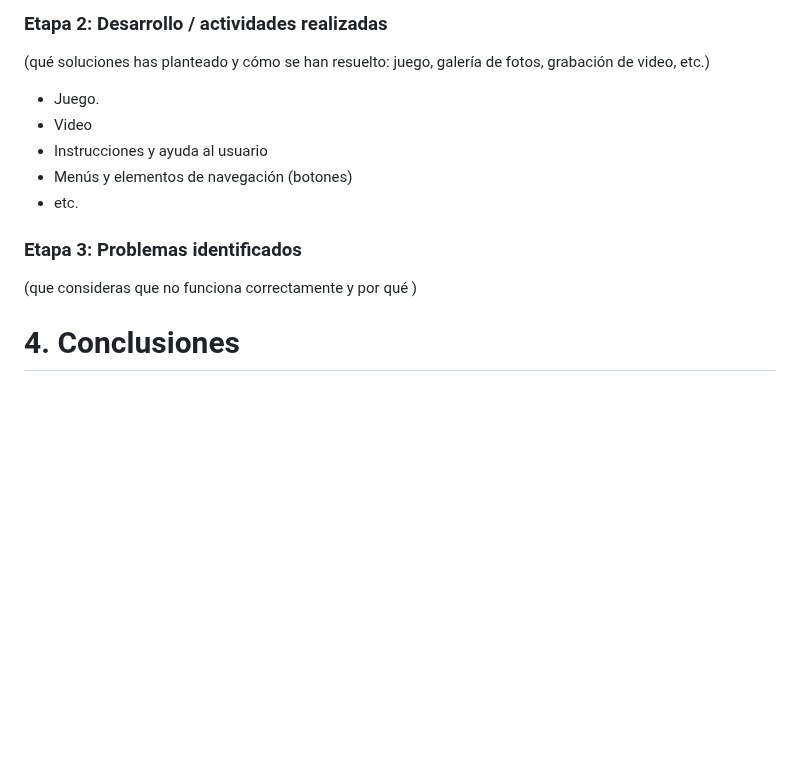
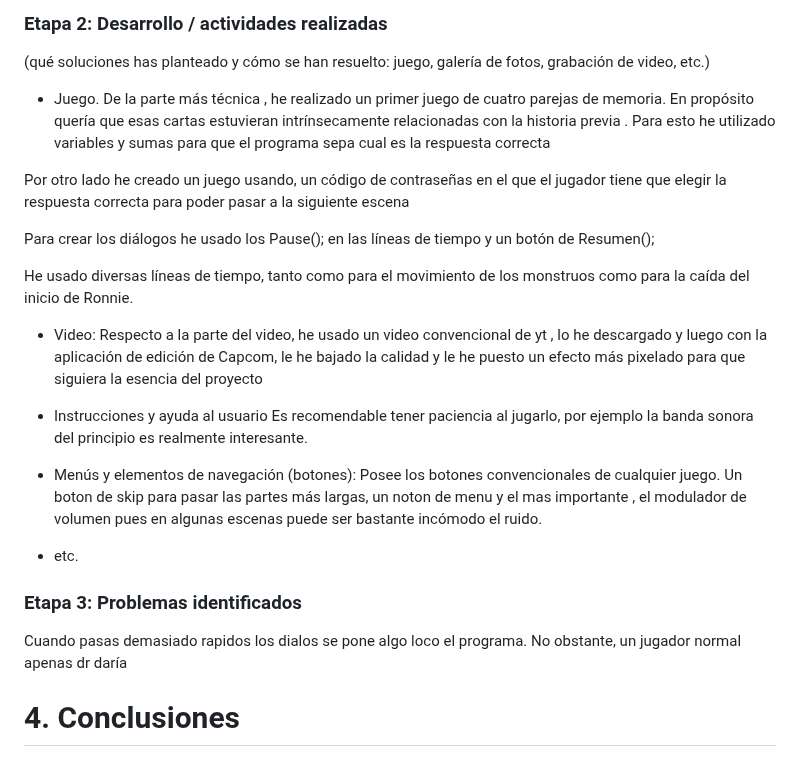
Before and after one commit to yolandalogi/CMI24, a Markdown page: README.md, the part around the change. Drawn GitHub-style; blank space fills up the shorter version.

```diff
--- a/README.md
+++ b/README.md
@@ -211,17 +211,28 @@ Estaba interesada en realizar este proyecto pues esta historia es de una campañ
 
 (qué soluciones has planteado y cómo se han resuelto: juego, galería de fotos, grabación de video, etc.)
 
-- Juego.
-- Video
-- Instrucciones y ayuda al usuario
-- Menús y elementos de navegación (botones)
+- Juego. De la parte más técnica , he realizado un primer juego de cuatro parejas de memoria. En propósito quería que esas cartas estuvieran intrínsecamente relacionadas con la historia previa .
+Para esto he utilizado variables y sumas para que el programa sepa cual es la respuesta correcta
+
+Por otro lado he creado un juego usando, un código de contraseñas en el que el jugador tiene que elegir la respuesta correcta para poder pasar a la siguiente escena
+
+Para crear los diálogos he usado los Pause(); en las líneas de tiempo y un botón de Resumen();
+
+He usado diversas líneas de tiempo, tanto como para el movimiento de los monstruos como para la caída del inicio de Ronnie.
+
+
+- Video: Respecto a la parte del video, he usado un video convencional de yt , lo he descargado y luego con la aplicación de edición de Capcom, le he bajado la calidad y le he puesto un efecto más pixelado para que siguiera la esencia del proyecto
+
+
+- Instrucciones y ayuda al usuario Es recomendable tener paciencia al jugarlo, por ejemplo la banda sonora del principio es realmente interesante.
+- Menús y elementos de navegación (botones): Posee los botones convencionales de cualquier juego. Un boton de skip para pasar las partes más largas, un noton de menu y el mas importante , el modulador de volumen pues en algunas escenas puede ser bastante incómodo el ruido.
 - etc.
 
 
 
 ### Etapa 3: Problemas identificados
 
-(que consideras que no  funciona correctamente y por qué )
+Cuando pasas demasiado rapidos los dialos se pone algo loco el programa. No obstante, un jugador normal apenas dr daría
 
 
 
```
